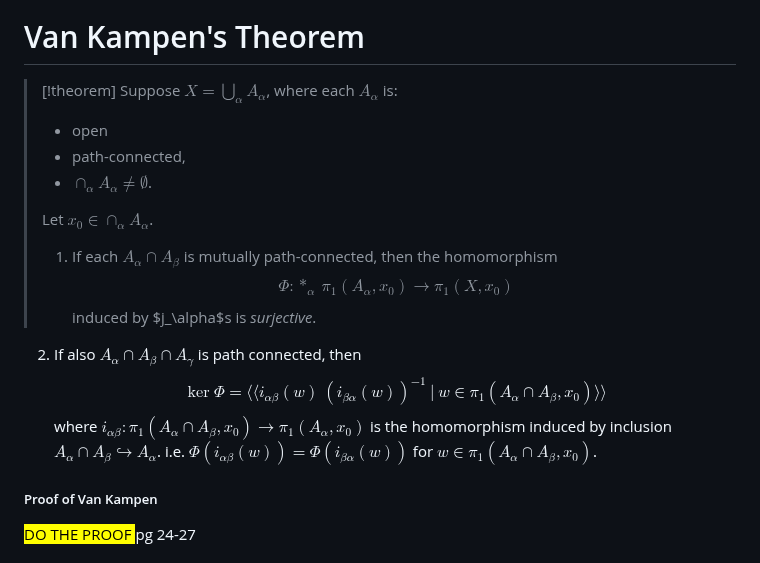
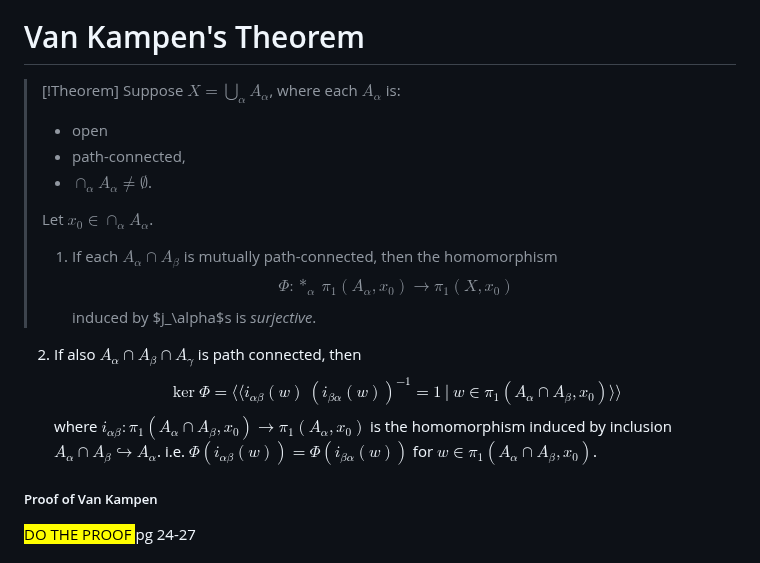
Before and after one commit to ManiShayestehfar/obsidian_sync, a Markdown page: Algebraic Topology/Van Kampen's Theorem.md, the part around the change. Rendered like a GitHub page.

Commit message:
vault backup: 2025-11-16 23:37:27

```diff
--- a/Algebraic Topology/Van Kampen's Theorem.md
+++ b/Algebraic Topology/Van Kampen's Theorem.md
@@ -23,7 +23,7 @@ Let $S^{-1}= \{s^{-1} | s \in S\}$ for $S \subseteq G$.
 
 # Van Kampen's Theorem
 
->[!theorem]
+>[!Theorem]
 >Suppose $X = \bigcup_\alpha A_\alpha$, where each $A_\alpha$ is:
 >- open
 >- path-connected,
@@ -32,7 +32,7 @@ Let $S^{-1}= \{s^{-1} | s \in S\}$ for $S \subseteq G$.
 >Let $x_0 \in \cap_\alpha A_\alpha$.
 >1. If each $A_\alpha \cap A_\beta$ is mutually path-connected, then the homomorphism $$\Phi:\ast_\alpha\:\pi_1(A_\alpha,x_0) \to \pi_1(X,x_0)$$
    induced by $j_\alpha$s is *surjective*.
-   2. If also $A_\alpha \cap A_\beta \cap A_\gamma$ is path connected, then $$\ker \Phi = \langle\langle i_{\alpha\beta}(w)\:(i_{\beta\alpha}(w))^{-1}\:|\: w \in \pi_1(A_\alpha\cap A_\beta,x_0)\rangle\rangle$$where $i_{\alpha\beta}: \pi_1(A_\alpha \cap A_\beta,x_0) \to \pi_1(A_\alpha,x_0)$ is the homomorphism induced by inclusion $A_\alpha\cap A_\beta \hookrightarrow A_\alpha$.  i.e. $\Phi (i_{\alpha\beta}(w)) = \Phi(i_{\beta\alpha}(w))$ for $w \in \pi_1(A_\alpha\cap A_\beta,x_0)$.
+   2. If also $A_\alpha \cap A_\beta \cap A_\gamma$ is path connected, then $$\ker \Phi = \langle\langle i_{\alpha\beta}(w)\:(i_{\beta\alpha}(w))^{-1}=1\:|\: w \in \pi_1(A_\alpha\cap A_\beta,x_0)\rangle\rangle$$where $i_{\alpha\beta}: \pi_1(A_\alpha \cap A_\beta,x_0) \to \pi_1(A_\alpha,x_0)$ is the homomorphism induced by inclusion $A_\alpha\cap A_\beta \hookrightarrow A_\alpha$.  i.e. $\Phi (i_{\alpha\beta}(w)) = \Phi(i_{\beta\alpha}(w))$ for $w \in \pi_1(A_\alpha\cap A_\beta,x_0)$.
 
 ##### Proof of Van Kampen
 
```
